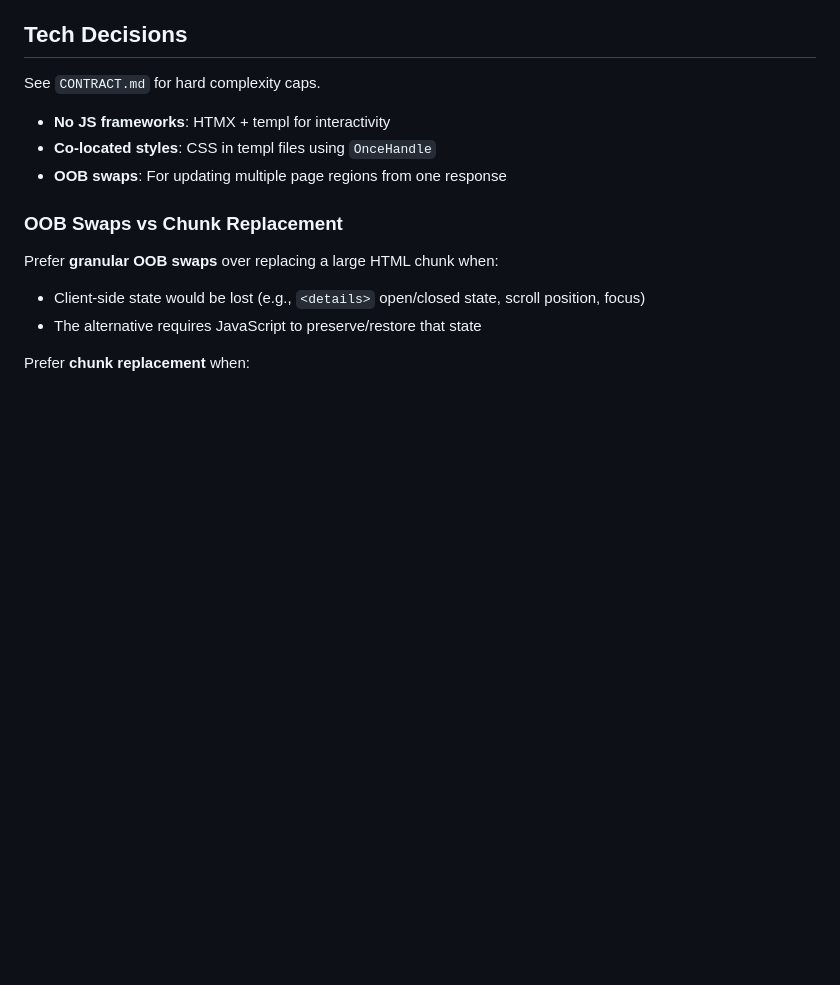
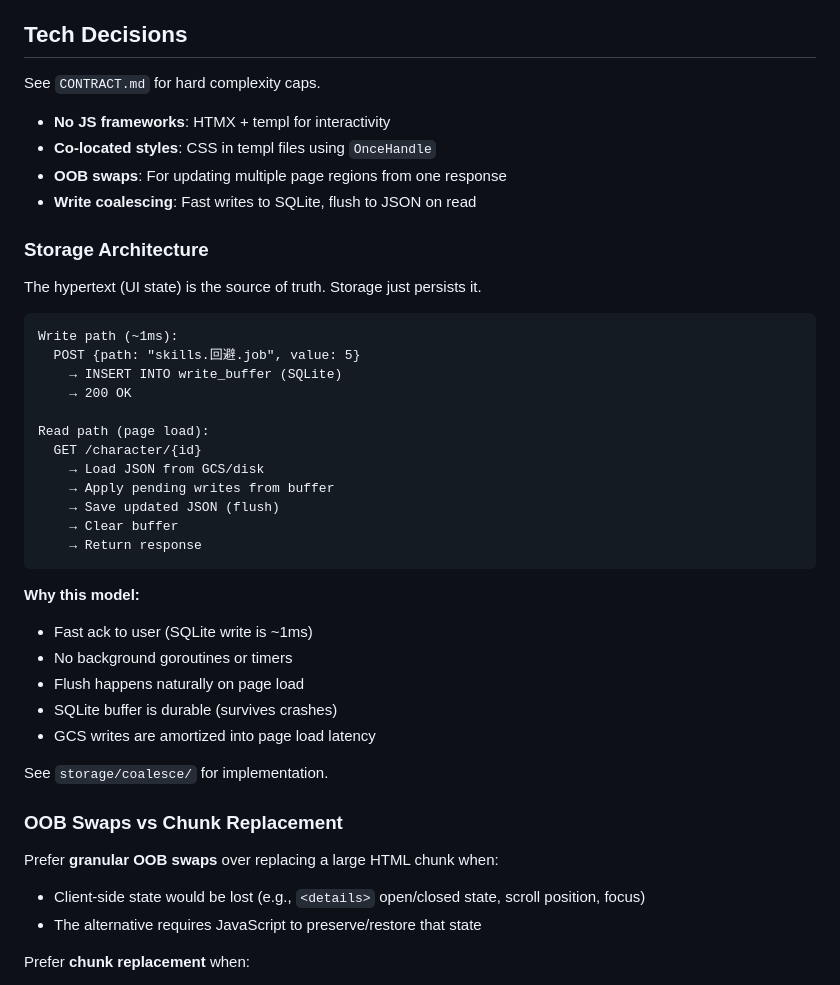
Before and after one commit to CharaXiv/charaxiv.app, a Markdown page: agent.md, the part around the change. Drawn GitHub-style; blank space fills up the shorter version.

Commit message:
Document storage architecture in agent.md

````diff
--- a/agent.md
+++ b/agent.md
@@ -41,6 +41,35 @@ See `CONTRACT.md` for hard complexity caps.
 - **No JS frameworks**: HTMX + templ for interactivity
 - **Co-located styles**: CSS in templ files using `OnceHandle`
 - **OOB swaps**: For updating multiple page regions from one response
+- **Write coalescing**: Fast writes to SQLite, flush to JSON on read
+
+### Storage Architecture
+
+The hypertext (UI state) is the source of truth. Storage just persists it.
+
+```
+Write path (~1ms):
+  POST {path: "skills.回避.job", value: 5}
+    → INSERT INTO write_buffer (SQLite)
+    → 200 OK
+
+Read path (page load):
+  GET /character/{id}
+    → Load JSON from GCS/disk
+    → Apply pending writes from buffer
+    → Save updated JSON (flush)
+    → Clear buffer
+    → Return response
+```
+
+**Why this model:**
+- Fast ack to user (SQLite write is ~1ms)
+- No background goroutines or timers
+- Flush happens naturally on page load
+- SQLite buffer is durable (survives crashes)
+- GCS writes are amortized into page load latency
+
+See `storage/coalesce/` for implementation.
 
 ### OOB Swaps vs Chunk Replacement
 
````
